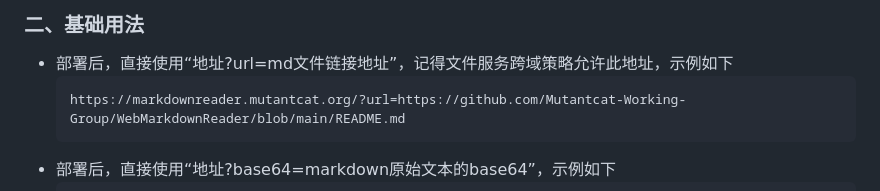
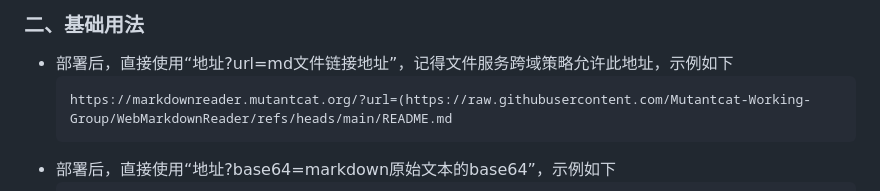
Before and after one commit to Mutantcat-Working-Group/WebMarkdownReader, a Markdown page: README.md, the part around the change. GitHub-like rendering.

Commit message:
Fix markdown file access URL in README
Updated the URL format for accessing the markdown file.

````diff
--- a/README.md
+++ b/README.md
@@ -13,7 +13,7 @@
 ### 二、基础用法
 - 部署后，直接使用“地址?url=md文件链接地址”，记得文件服务跨域策略允许此地址，示例如下
     ```
-    https://markdownreader.mutantcat.org/?url=https://github.com/Mutantcat-Working-Group/WebMarkdownReader/blob/main/README.md
+    https://markdownreader.mutantcat.org/?url=(https://raw.githubusercontent.com/Mutantcat-Working-Group/WebMarkdownReader/refs/heads/main/README.md
     ```
 - 部署后，直接使用“地址?base64=markdown原始文本的base64”，示例如下
     ```
````
